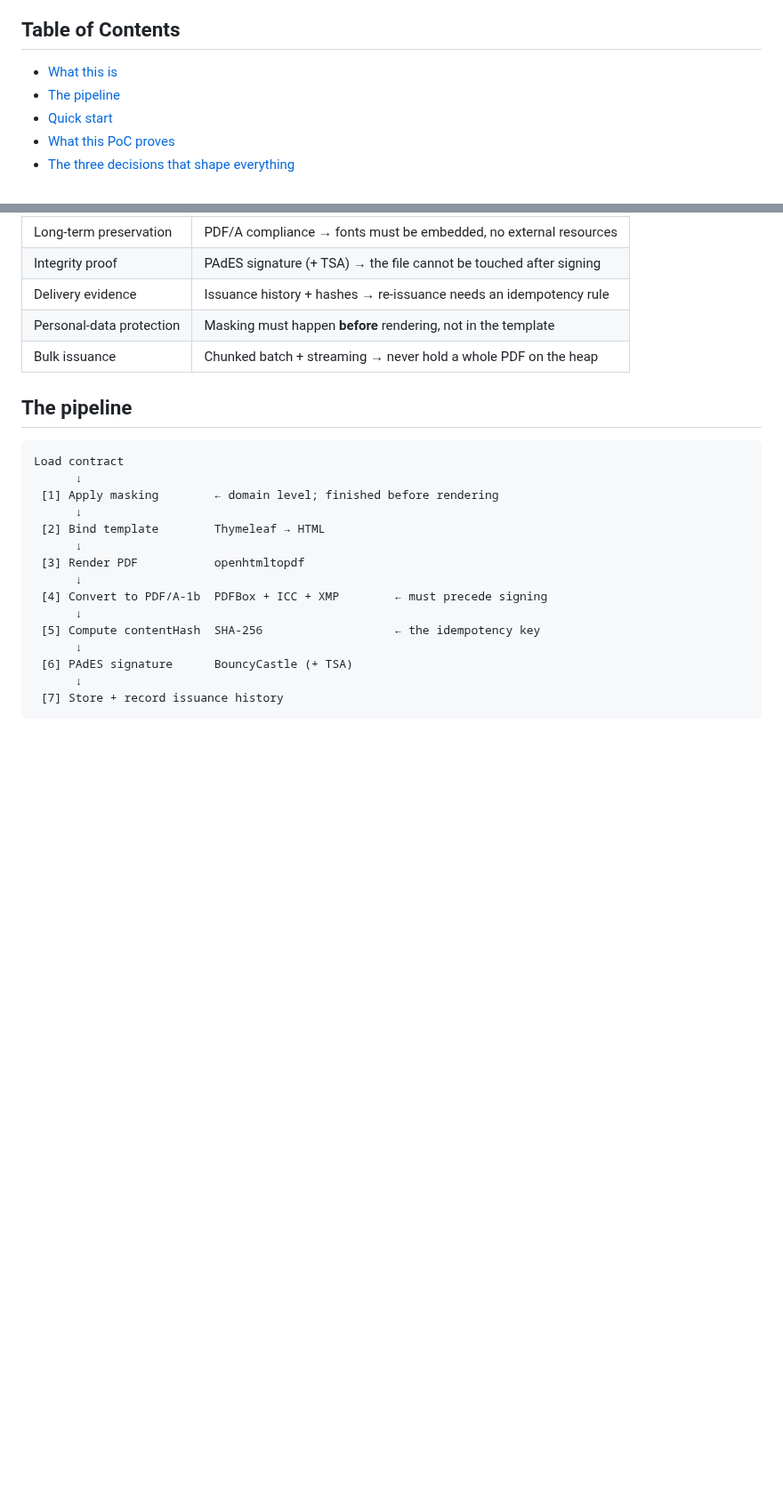
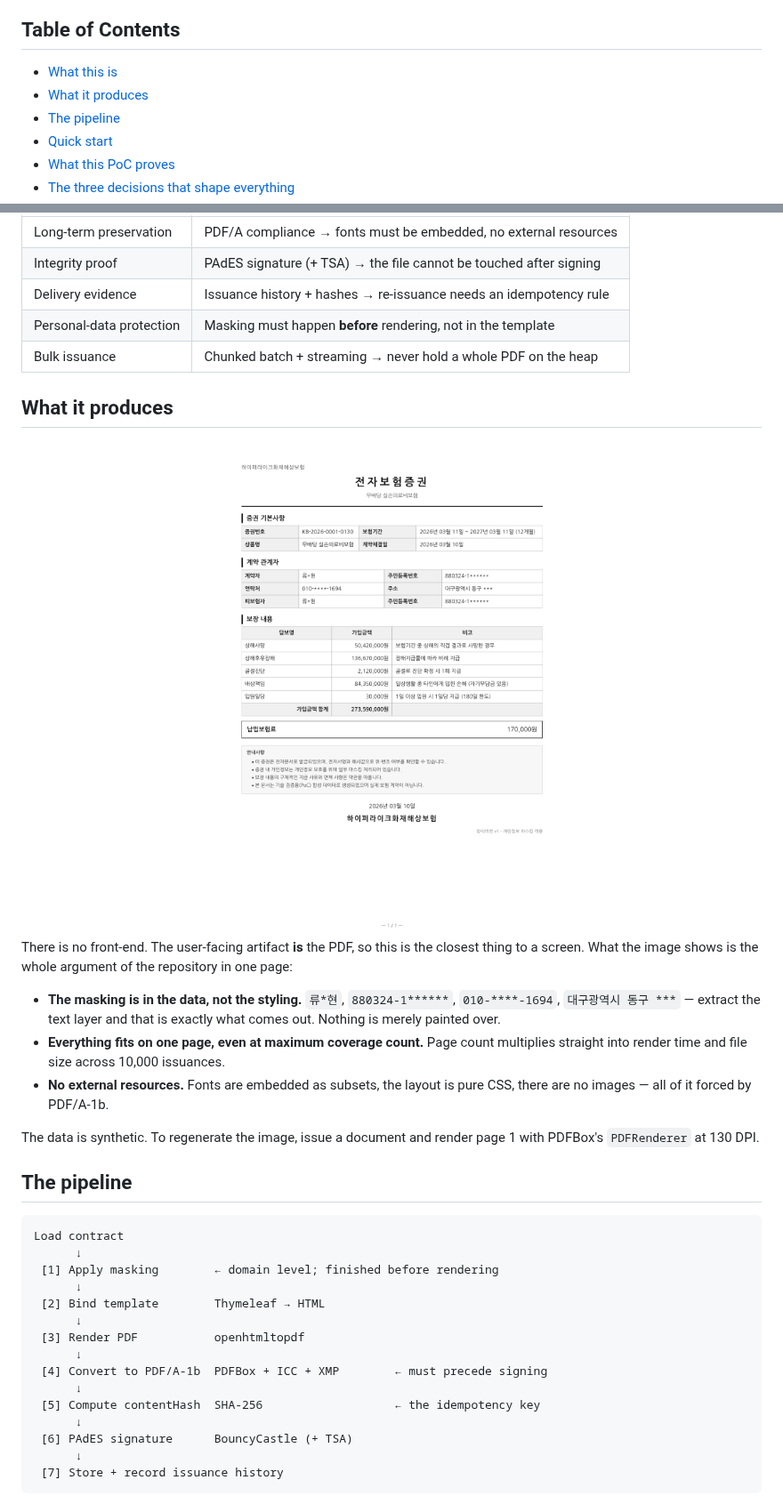
Before and after one commit to hyunolike/epolicy-issuer-poc, a Markdown page: README.md, 2 parts joined by grey strips. Shown at 89% size. Drawn GitHub-style; pictures changed too: docs/images/policy-sample.png (added); blank space fills up the shorter version.

```diff
--- a/README.md
+++ b/README.md
@@ -21,6 +21,7 @@ requirements, not the libraries, decide the architecture.**
 ## Table of Contents
 
 - [What this is](#what-this-is)
+- [What it produces](#what-it-produces)
 - [The pipeline](#the-pipeline)
 - [Quick start](#quick-start)
 - [What this PoC proves](#what-this-poc-proves)
@@ -49,6 +50,26 @@ contains.
 | Delivery evidence | Issuance history + hashes → re-issuance needs an idempotency rule |
 | Personal-data protection | Masking must happen **before** rendering, not in the template |
 | Bulk issuance | Chunked batch + streaming → never hold a whole PDF on the heap |
+
+## What it produces
+
+<div align="center">
+  <img src="docs/images/policy-sample.png" width="560" alt="A generated electronic insurance policy, rendered from the actual PDF output">
+</div>
+
+There is no front-end. The user-facing artifact **is** the PDF, so this is the closest thing to
+a screen. What the image shows is the whole argument of the repository in one page:
+
+- **The masking is in the data, not the styling.** `류*현`, `880324-1******`, `010-****-1694`,
+  `대구광역시 동구 ***` — extract the text layer and that is exactly what comes out. Nothing is
+  merely painted over.
+- **Everything fits on one page, even at maximum coverage count.** Page count multiplies
+  straight into render time and file size across 10,000 issuances.
+- **No external resources.** Fonts are embedded as subsets, the layout is pure CSS, there are no
+  images — all of it forced by PDF/A-1b.
+
+The data is synthetic. To regenerate the image, issue a document and render page 1 with PDFBox's
+`PDFRenderer` at 130 DPI.
 
 ## The pipeline
 
```
Also changed, not shown: README.ko.md (+20 -0 lines), 3 other files.
